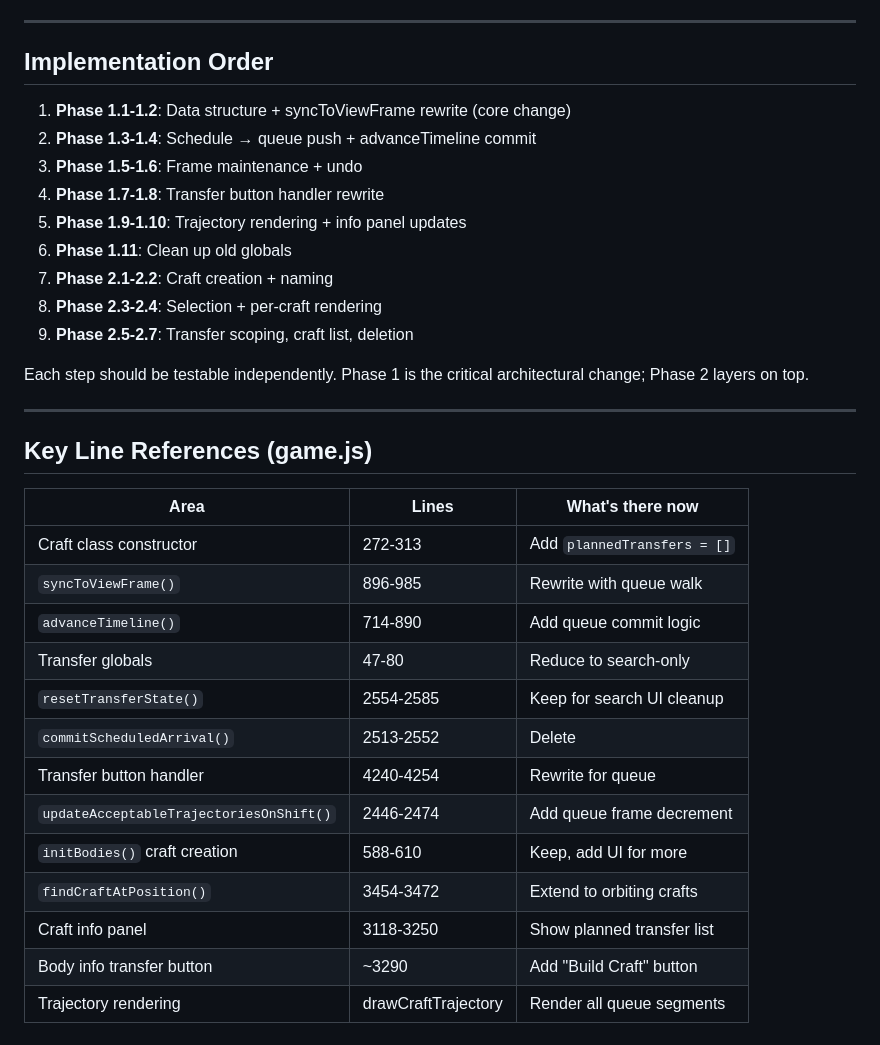
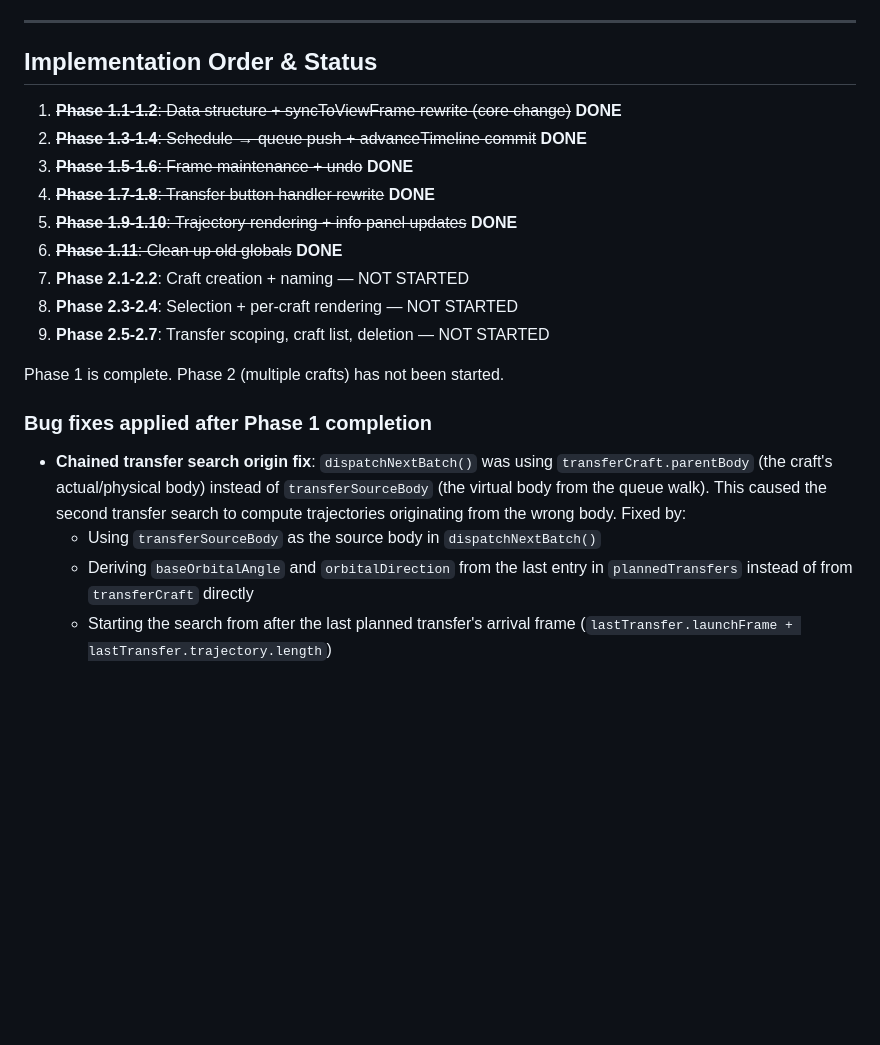
Before and after one commit to samcarey/slingcraft-js, a Markdown page: PLAN.md, the part around the change. Drawn GitHub-style; blank space fills up the shorter version.

Commit message:
Update PLAN.md with implementation status
Phase 1 (per-craft planned transfer queue) is fully complete.
Phase 2 (multiple crafts) not yet started.
Document the chained transfer search origin bug fix.

https://claude.ai/code/session_01MxeDTecKKQbrfxnjfhDbBB

```diff
--- a/PLAN.md
+++ b/PLAN.md
@@ -214,37 +214,29 @@ Add ability to delete/decommission a craft:
 
 ---
 
-## Implementation Order
+## Implementation Order & Status
 
-1. **Phase 1.1-1.2**: Data structure + syncToViewFrame rewrite (core change)
-2. **Phase 1.3-1.4**: Schedule → queue push + advanceTimeline commit
-3. **Phase 1.5-1.6**: Frame maintenance + undo
-4. **Phase 1.7-1.8**: Transfer button handler rewrite
-5. **Phase 1.9-1.10**: Trajectory rendering + info panel updates
-6. **Phase 1.11**: Clean up old globals
-7. **Phase 2.1-2.2**: Craft creation + naming
-8. **Phase 2.3-2.4**: Selection + per-craft rendering
-9. **Phase 2.5-2.7**: Transfer scoping, craft list, deletion
+1. ~~**Phase 1.1-1.2**: Data structure + syncToViewFrame rewrite (core change)~~ **DONE**
+2. ~~**Phase 1.3-1.4**: Schedule → queue push + advanceTimeline commit~~ **DONE**
+3. ~~**Phase 1.5-1.6**: Frame maintenance + undo~~ **DONE**
+4. ~~**Phase 1.7-1.8**: Transfer button handler rewrite~~ **DONE**
+5. ~~**Phase 1.9-1.10**: Trajectory rendering + info panel updates~~ **DONE**
+6. ~~**Phase 1.11**: Clean up old globals~~ **DONE**
+7. **Phase 2.1-2.2**: Craft creation + naming — NOT STARTED
+8. **Phase 2.3-2.4**: Selection + per-craft rendering — NOT STARTED
+9. **Phase 2.5-2.7**: Transfer scoping, craft list, deletion — NOT STARTED
 
-Each step should be testable independently. Phase 1 is the critical
-architectural change; Phase 2 layers on top.
+Phase 1 is complete. Phase 2 (multiple crafts) has not been started.
 
----
+### Bug fixes applied after Phase 1 completion
 
-## Key Line References (game.js)
-
-| Area | Lines | What's there now |
-|------|-------|-----------------|
-| Craft class constructor | 272-313 | Add `plannedTransfers = []` |
-| `syncToViewFrame()` | 896-985 | Rewrite with queue walk |
-| `advanceTimeline()` | 714-890 | Add queue commit logic |
-| Transfer globals | 47-80 | Reduce to search-only |
-| `resetTransferState()` | 2554-2585 | Keep for search UI cleanup |
-| `commitScheduledArrival()` | 2513-2552 | Delete |
-| Transfer button handler | 4240-4254 | Rewrite for queue |
-| `updateAcceptableTrajectoriesOnShift()` | 2446-2474 | Add queue frame decrement |
-| `initBodies()` craft creation | 588-610 | Keep, add UI for more |
-| `findCraftAtPosition()` | 3454-3472 | Extend to orbiting crafts |
-| Craft info panel | 3118-3250 | Show planned transfer list |
-| Body info transfer button | ~3290 | Add "Build Craft" button |
-| Trajectory rendering | drawCraftTrajectory | Render all queue segments |
+- **Chained transfer search origin fix**: `dispatchNextBatch()` was using
+  `transferCraft.parentBody` (the craft's actual/physical body) instead of
+  `transferSourceBody` (the virtual body from the queue walk). This caused
+  the second transfer search to compute trajectories originating from the
+  wrong body. Fixed by:
+  - Using `transferSourceBody` as the source body in `dispatchNextBatch()`
+  - Deriving `baseOrbitalAngle` and `orbitalDirection` from the last entry
+    in `plannedTransfers` instead of from `transferCraft` directly
+  - Starting the search from after the last planned transfer's arrival frame
+    (`lastTransfer.launchFrame + lastTransfer.trajectory.length`)
```
